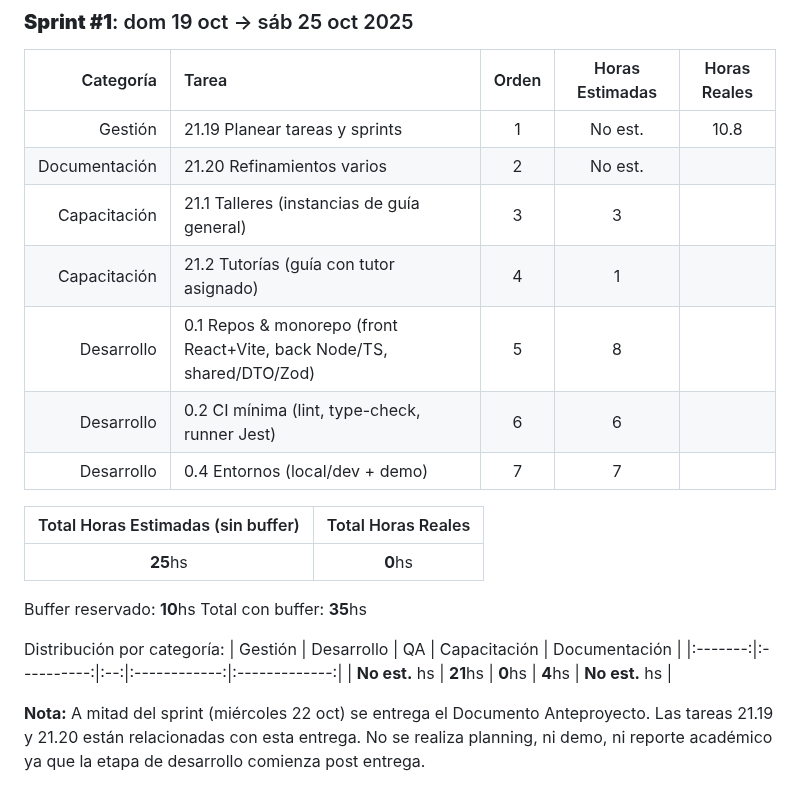
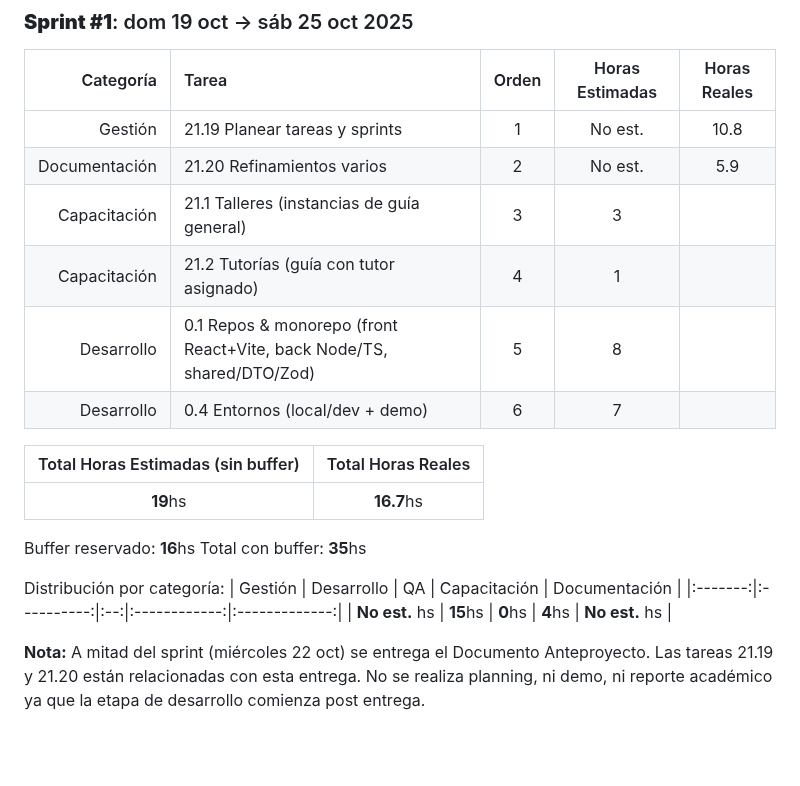
Before and after one commit to MarkMed/FleetMan, a Markdown page: docs/SprintsPlanning.md, the part around the change. GitHub-like rendering; blank space fills up the shorter version.

Commit message:
Update Sprint #1 task details with actual hours worked and adjust estimated hours

```diff
--- a/docs/SprintsPlanning.md
+++ b/docs/SprintsPlanning.md
@@ -33,24 +33,23 @@ Distribución por categoría:
 | Categoría | Tarea | Orden | Horas Estimadas | Horas Reales |
 |-----------:|:-------|:---------------:|:---------------:|:------------:|
 | Gestión | 21.19 Planear tareas y sprints | 1 | No est. | 10.8 |
-| Documentación | 21.20 Refinamientos varios | 2 | No est. | |
+| Documentación | 21.20 Refinamientos varios | 2 | No est. | 5.9 |
 | Capacitación | 21.1 Talleres (instancias de guía general) | 3 | 3 | |
 | Capacitación | 21.2 Tutorías (guía con tutor asignado) | 4 | 1 | |
 | Desarrollo | 0.1 Repos & monorepo (front React+Vite, back Node/TS, shared/DTO/Zod) | 5 | 8 | |
-| Desarrollo | 0.2 CI mínima (lint, type-check, runner Jest) | 6 | 6 | |
-| Desarrollo | 0.4 Entornos (local/dev + demo) | 7 | 7 | |
+| Desarrollo | 0.4 Entornos (local/dev + demo) | 6 | 7 | |
 
 | Total Horas Estimadas (sin buffer) | Total Horas Reales |
 |:---:|:----------:|
-| **25**hs | **0**hs |
+| **19**hs | **16.7**hs |
 
-Buffer reservado: **10**hs
+Buffer reservado: **16**hs
 Total con buffer: **35**hs
 
 Distribución por categoría:
 | Gestión | Desarrollo | QA | Capacitación | Documentación |
 |:-------:|:----------:|:--:|:------------:|:-------------:|
-| **No est.** hs | **21**hs | **0**hs | **4**hs | **No est.** hs |
+| **No est.** hs | **15**hs | **0**hs | **4**hs | **No est.** hs |
 
 **Nota:** A mitad del sprint (miércoles 22 oct) se entrega el Documento Anteproyecto. Las tareas 21.19 y 21.20 están relacionadas con esta entrega. No se realiza planning, ni demo, ni reporte académico ya que la etapa de desarrollo comienza post entrega.
 
```
